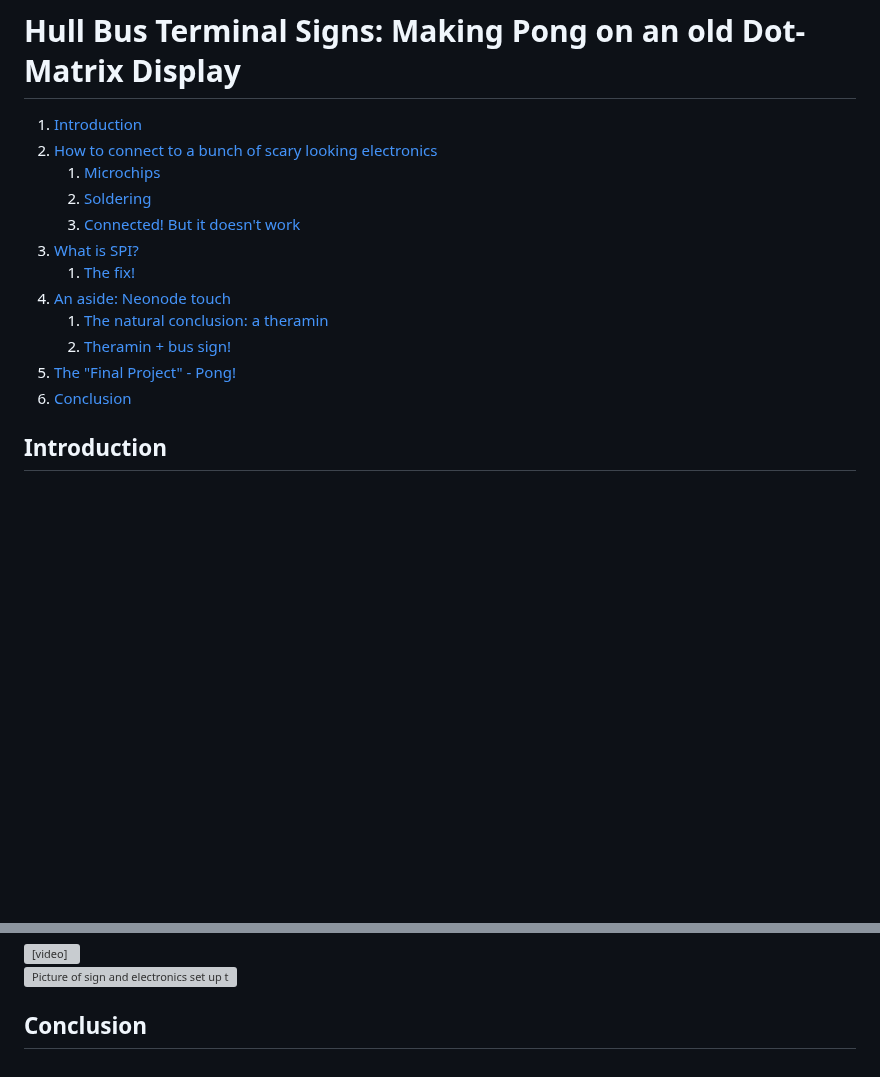
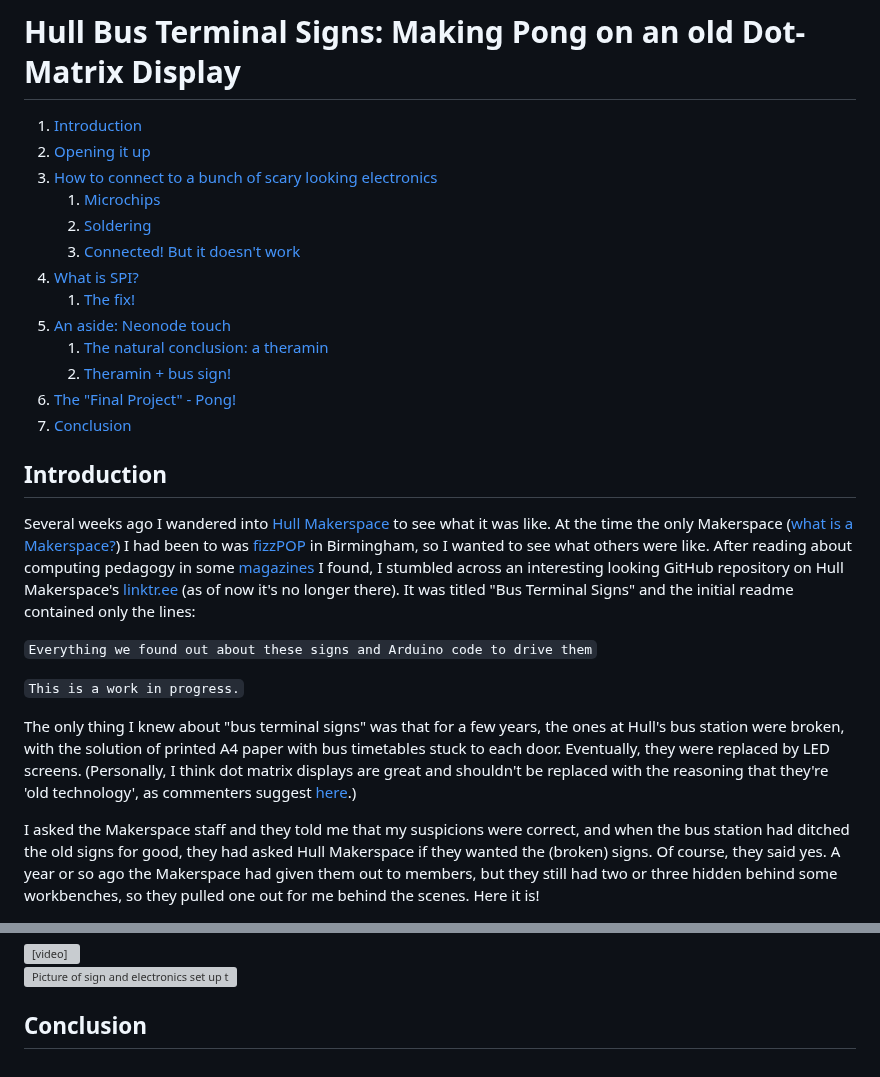
Before and after one commit to alifeee/blogtest, a Markdown page: hull-bus-sign/hull-bus-sign.md, 2 parts joined by grey strips. GitHub-like rendering; blank space fills up the shorter version; grey boxes are pictures that could not be loaded.

Commit message:
add some blog content

```diff
--- a/hull-bus-sign/hull-bus-sign.md
+++ b/hull-bus-sign/hull-bus-sign.md
@@ -1,19 +1,30 @@
 # Hull Bus Terminal Signs: Making Pong on an old Dot-Matrix Display
 
 1. [Introduction](#introduction)
-2. [How to connect to a bunch of scary looking electronics](#how-to-connect-to-a-bunch-of-scary-looking-electronics)
+2. [Opening it up](#opening-it-up)
+3. [How to connect to a bunch of scary looking electronics](#how-to-connect-to-a-bunch-of-scary-looking-electronics)
    1. [Microchips](#microchips)
    2. [Soldering](#soldering)
    3. [Connected! But it doesn't work](#connected-but-it-doesnt-work)
-3. [What is SPI?](#what-is-spi)
+4. [What is SPI?](#what-is-spi)
    1. [The fix!](#the-fix)
-4. [An aside: Neonode touch](#an-aside-neonode-touch)
+5. [An aside: Neonode touch](#an-aside-neonode-touch)
    1. [The natural conclusion: a theramin](#the-natural-conclusion-a-theramin)
    2. [Theramin + bus sign!](#theramin--bus-sign)
-5. [The "Final Project" - Pong!](#the-final-project---pong)
-6. [Conclusion](#conclusion)
+6. [The "Final Project" - Pong!](#the-final-project---pong)
+7. [Conclusion](#conclusion)
 
 ## Introduction
 
+Several weeks ago I wandered into [Hull Makerspace] to see what it was like. At the time the only Makerspace ([what is a Makerspace?]) I had been to was [fizzPOP] in Birmingham, so I wanted to see what others were like. After reading about computing pedagogy in some [magazines][Hello World magazine] I found, I stumbled across an interesting looking GitHub repository on Hull Makerspace's [linktr.ee][Hull Makerspace] (as of now it's no longer there). It was titled "Bus Terminal Signs" and the initial readme contained only the lines:
+
+`Everything we found out about these signs and Arduino code to drive them`
+
+`This is a work in progress.`
+
+The only thing I knew about "bus terminal signs" was that for a few years, the ones at Hull's bus station were broken, with the solution of printed A4 paper with bus timetables stuck to each door. Eventually, they were replaced by LED screens. (Personally, I think dot matrix displays are great and shouldn't be replaced with the reasoning that they're 'old technology', as commenters suggest [here][Euston departure boards].)
+
+I asked the Makerspace staff and they told me that my suspicions were correct, and when the bus station had ditched the old signs for good, they had asked Hull Makerspace if they wanted the (broken) signs. Of course, they said yes. A year or so ago the Makerspace had given them out to members, but they still had two or three hidden behind some workbenches, so they pulled one out for me behind the scenes. Here it is!
+
 ![Picture of bus sign on a workbench. It is a long blu and black dot matrix display with the titles "Service", "Destination", and "Time"](images/hw_sign_closed.jpg)
 
@@ -104,3 +125,15 @@
 ![Picture of sign and electronics set up to play Pong on a workbench at Hull Makerspace.](images/output_pong.jpg)
 
 ## Conclusion
+
+<!-- links -->
+[Hull Makerspace]: https://linktr.ee/makerspacehull
+[fizzPOP]: https://fizzpop.org.uk/
+[what is a makerspace?]: https://www.makerspaces.com/what-is-a-makerspace/
+[Hello World magazine]: https://helloworld.raspberrypi.org/
+[Euston departure boards]: https://www.ianvisits.co.uk/articles/euston-station-testing-new-departure-display-boards-58759/
+[ConnectedHumber/Bus-Terminal-Signs#original]: https://github.com/ConnectedHumber/Bus-Terminal-Signs/tree/924d6c9f16a497d58154f33e4dc9a63ff28e7344
+[Paul Richards]: https://github.com/ConnectedHumber/Bus-Terminal-Signs/blob/924d6c9f16a497d58154f33e4dc9a63ff28e7344/Code/CH_AS1100.cpp#L3
+[Brian Norman]: https://github.com/BNNorman
+[ConnectedHumber/Bus-Terminal-Signs]: https://github.com/ConnectedHumber/Bus-Terminal-Signs/
+[ConnectedHumber/Bus-Terminal-Signs#control-module]: https://github.com/ConnectedHumber/Bus-Terminal-Signs/blob/8442f09b8f9d1832f875e6f604bd82d333bfda3f/pics/Control%20Modules.png
```
Also changed, not shown: other parts of hull-bus-sign/hull-bus-sign.md (+10 -0 lines).
